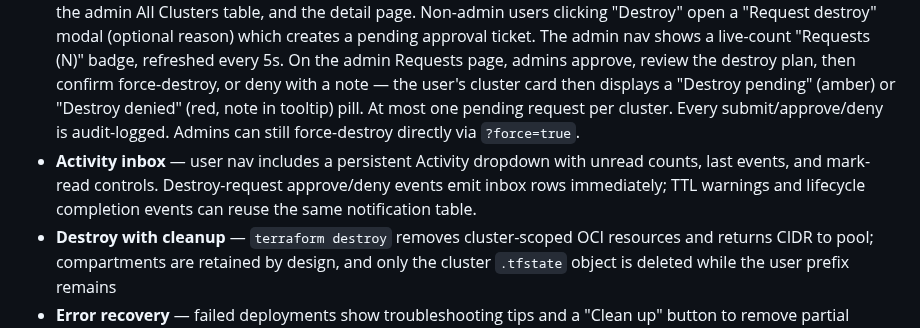
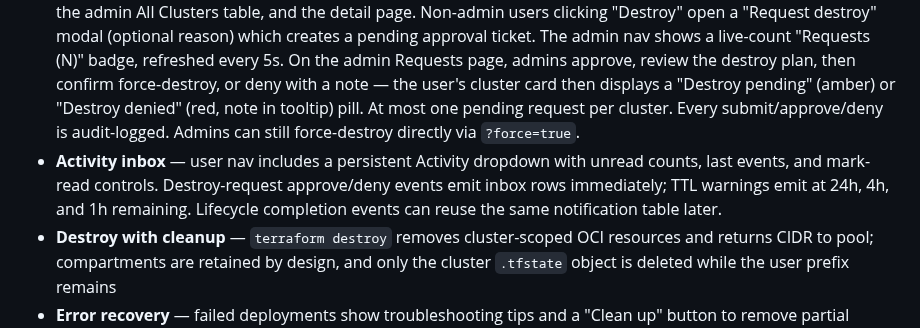
Before and after one commit to solvialab/infragate-landing, a Markdown page: docs/features.md, the part around the change. Rendered like a GitHub page.

```diff
--- a/docs/features.md
+++ b/docs/features.md
@@ -102,7 +102,7 @@ Infragate provides live cost estimation across the entire platform using OCI Pay
 - **Status tracking** — real-time status across all views: provisioning, scaling, upgrading, destroying, running, error, destroyed
 - **TTL visibility** — dashboard cards show color-coded countdown badges (green >24h, orange <24h, red <4h) for clusters with TTL. Detail page shows full expiry timestamp and remaining time
 - **Destroy protection + approval queue** — protected clusters show a red "Protected" badge on dashboard cards, the admin All Clusters table, and the detail page. Non-admin users clicking "Destroy" open a "Request destroy" modal (optional reason) which creates a pending approval ticket. The admin nav shows a live-count "Requests (N)" badge, refreshed every 5s. On the admin Requests page, admins approve, review the destroy plan, then confirm force-destroy, or deny with a note — the user's cluster card then displays a "Destroy pending" (amber) or "Destroy denied" (red, note in tooltip) pill. At most one pending request per cluster. Every submit/approve/deny is audit-logged. Admins can still force-destroy directly via `?force=true`.
-- **Activity inbox** — user nav includes a persistent Activity dropdown with unread counts, last events, and mark-read controls. Destroy-request approve/deny events emit inbox rows immediately; TTL warnings and lifecycle completion events can reuse the same notification table.
+- **Activity inbox** — user nav includes a persistent Activity dropdown with unread counts, last events, and mark-read controls. Destroy-request approve/deny events emit inbox rows immediately; TTL warnings emit at 24h, 4h, and 1h remaining. Lifecycle completion events can reuse the same notification table later.
 - **Destroy with cleanup** — `terraform destroy` removes cluster-scoped OCI resources and returns CIDR to pool; compartments are retained by design, and only the cluster `.tfstate` object is deleted while the user prefix remains
 - **Error recovery** — failed deployments show troubleshooting tips and a "Clean up" button to remove partial resources
 - **Kubeconfig download** — available on the detail page once the cluster is running; uses OCI CLI exec plugin
```
